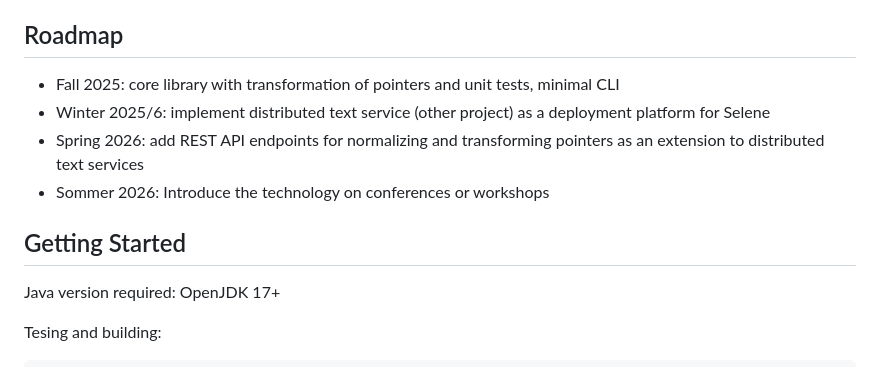
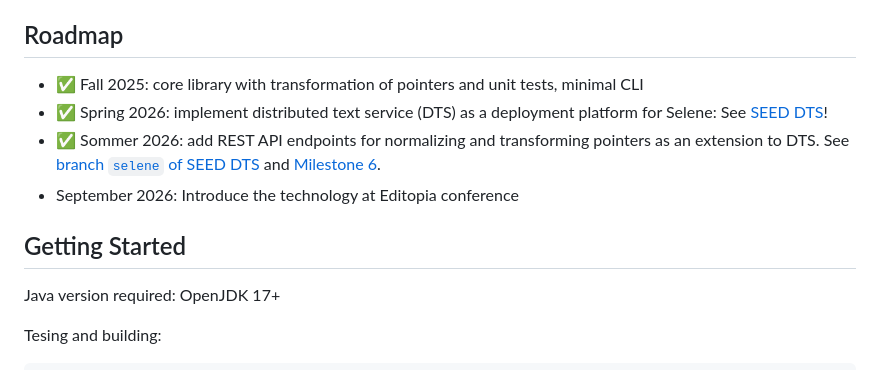
Before and after one commit to SCDH/selene, a Markdown page: README.md, the part around the change. Drawn GitHub-style.

Commit message:
updates the roodmap

```diff
--- a/README.md
+++ b/README.md
@@ -62,16 +62,20 @@ Converting between different selector serialization formats.
 
 ## Roadmap
 
-- Fall 2025: core library with transformation of pointers and unit
+- ✅ Fall 2025: core library with transformation of pointers and unit
   tests, minimal CLI
-- Winter 2025/6: implement distributed text service (other project) as
-  a deployment platform for Selene
-- Spring 2026: add REST API endpoints for normalizing and transforming
-  pointers as an extension to distributed text services
-- Sommer 2026: Introduce the technology on conferences or workshops
+- ✅ Spring 2026: implement distributed text service (DTS) as a
+  deployment platform for Selene: See [SEED
+  DTS](https://github.com/scdh/seed-xc/dts)!
+- ✅ Sommer 2026: add REST API endpoints for normalizing and
+  transforming pointers as an extension to DTS. See [branch `selene`
+  of SEED DTS](https://github.com/SCDH/seed-xc/tree/selene) and
+  [Milestone 6](https://github.com/SCDH/seed-xc/milestone/6).
+- September 2026: Introduce the technology at Editopia conference
 
 
 ## Getting Started
+
 
 Java version required: OpenJDK 17+
 
```
